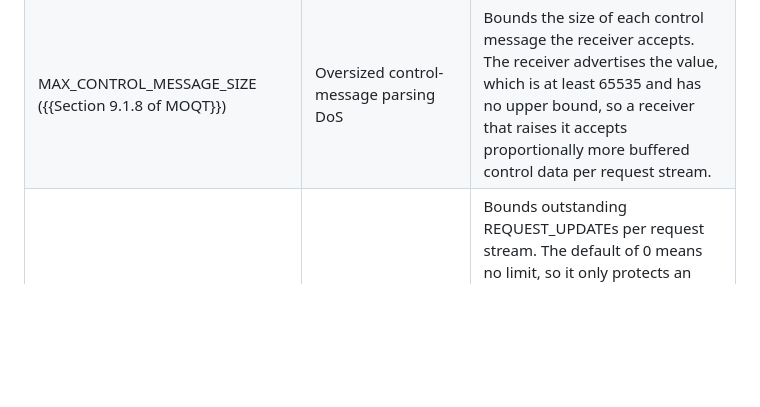
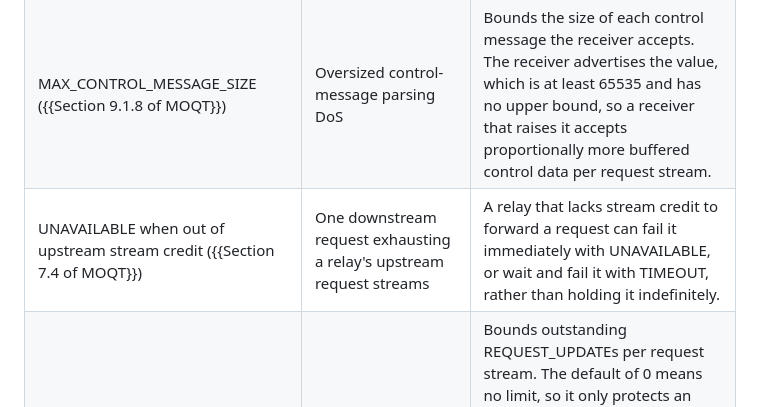
Before and after one commit to englishm/moq-relay-dos, a Markdown page: draft-englishm-moq-relay-dos.md, the part around the change. GitHub-like rendering; blank space fills up the shorter version.

Commit message:
Add Request Stream Credit (Section 7.4 of draft-ietf-moq-transport-23) to the load-bearing table

```diff
--- a/draft-englishm-moq-relay-dos.md
+++ b/draft-englishm-moq-relay-dos.md
@@ -840,6 +840,7 @@ or inadvertently weakened.
 | Timeouts ({{Section 15.6 of MOQT}}), including delivery timeouts ({{Section 5.2 of MOQT}}) and EXPIRES ({{Section 9.19.16 of MOQT}}) | Idle resource consumption | Let relays reclaim resources from peers that do not send expected data and from inactive subscriptions. Values are implementation-chosen. |
 | MAX_AUTH_TOKEN_CACHE_SIZE | Memory consumption | Bounds total per-session bytes of registered authorization token aliases/values |
 | MAX_CONTROL_MESSAGE_SIZE ({{Section 9.1.8 of MOQT}}) | Oversized control-message parsing DoS | Bounds the size of each control message the receiver accepts. The receiver advertises the value, which is at least 65535 and has no upper bound, so a receiver that raises it accepts proportionally more buffered control data per request stream. |
+| UNAVAILABLE when out of upstream stream credit ({{Section 7.4 of MOQT}}) | One downstream request exhausting a relay's upstream request streams | A relay that lacks stream credit to forward a request can fail it immediately with UNAVAILABLE, or wait and fail it with TIMEOUT, rather than holding it indefinitely. |
 | MAX_REQUEST_UPDATES ({{Section 9.1.7 of MOQT}}) | Rapid REQUEST_UPDATE churn | Bounds outstanding REQUEST_UPDATEs per request stream. The default of 0 means no limit, so it only protects an endpoint that advertises a value. It does not bound the total number of updates over time, or the number of fill fetch streams ({{Section 3.4 of MOQT}}) that updates open, because each response restores a credit. |
 | MAX_FILTER_RANGES ({{Section 9.1.6 of MOQT}}) | Per-object filter evaluation cost; growth of aggregated filter state | The default of 0 means a peer cannot send Range Filters unless the endpoint advertises support. |
 | Full Track Name limits ({{Section 8.7 of MOQT}}) | Oversized names; namespace lookup and storage cost | At most 32 Track Namespace Fields, and at most 4,096 bytes for a Full Track Name. |
```
